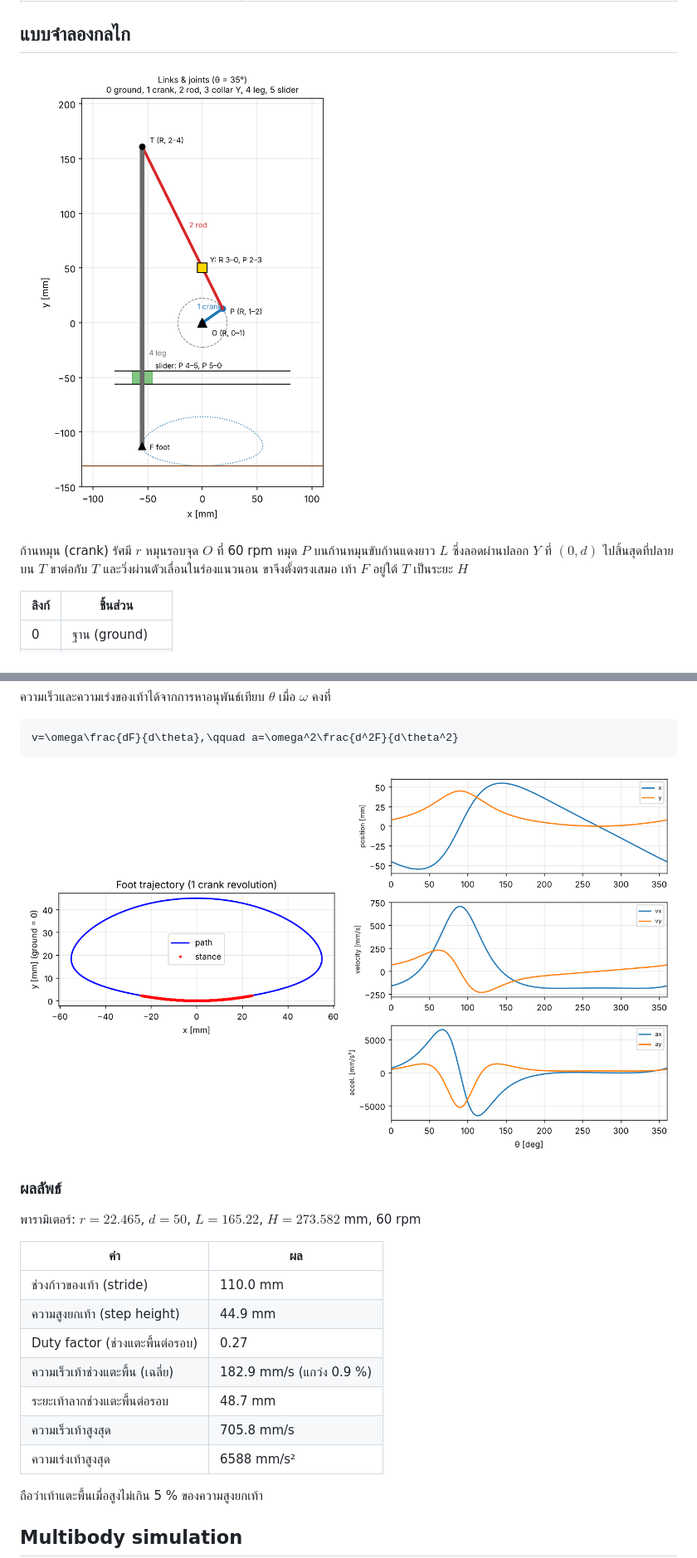
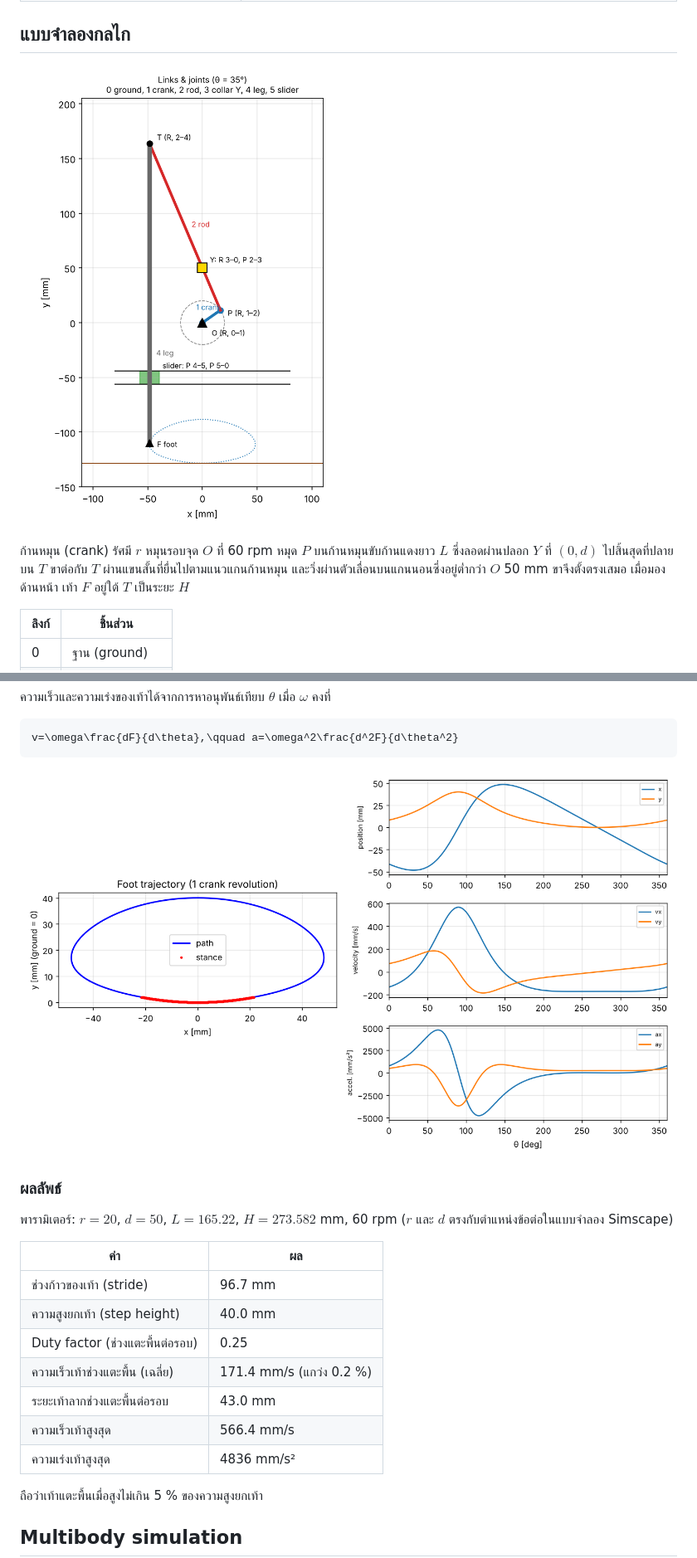
Before and after one commit to 6730027821-kongpop/Linkage-Walking-Mechanism, a Markdown page: README.md, 2 parts joined by grey strips. Shown at 83% size. Rendered like a GitHub page; pictures changed too: media/Render.png, media/links_joints.png.

Commit message:
Use crank radius r = 20 mm (matches Simscape model); update results and figures

```diff
--- a/README.md
+++ b/README.md
@@ -30,7 +30,7 @@
 
 ![แผนภาพลิงก์และจุดต่อของกลไกเดินขาเดียว](media/links_joints.png)
 
-ก้านหมุน (crank) รัศมี $r$ หมุนรอบจุด $O$ ที่ 60 rpm หมุด $P$ บนก้านหมุนขับก้านแดงยาว $L$ ซึ่งลอดผ่านปลอก $Y$ ที่ $(0, d)$ ไปสิ้นสุดที่ปลายบน $T$ ขาต่อกับ $T$ และวิ่งผ่านตัวเลื่อนในร่องแนวนอน ขาจึงตั้งตรงเสมอ เท้า $F$ อยู่ใต้ $T$ เป็นระยะ $H$
+ก้านหมุน (crank) รัศมี $r$ หมุนรอบจุด $O$ ที่ 60 rpm หมุด $P$ บนก้านหมุนขับก้านแดงยาว $L$ ซึ่งลอดผ่านปลอก $Y$ ที่ $(0, d)$ ไปสิ้นสุดที่ปลายบน $T$ ขาต่อกับ $T$ ผ่านแขนสั้นที่ยื่นไปตามแนวแกนก้านหมุน และวิ่งผ่านตัวเลื่อนบนแกนนอนซึ่งอยู่ต่ำกว่า $O$ 50 mm ขาจึงตั้งตรงเสมอ เมื่อมองด้านหน้า เท้า $F$ อยู่ใต้ $T$ เป็นระยะ $H$
 
 | ลิงก์ | ชิ้นส่วน |
 |---|---|
@@ -78,17 +78,17 @@ v=\omega\frac{dF}{d\theta},\qquad a=\omega^2\frac{d^2F}{d\theta^2}
 
 ### ผลลัพธ์
 
-พารามิเตอร์: $r = 22.465$, $d = 50$, $L = 165.22$, $H = 273.582$ mm, 60 rpm
+พารามิเตอร์: $r = 20$, $d = 50$, $L = 165.22$, $H = 273.582$ mm, 60 rpm ($r$ และ $d$ ตรงกับตำแหน่งข้อต่อในแบบจำลอง Simscape)
 
 | ค่า | ผล |
 |---|---|
-| ช่วงก้าวของเท้า (stride) | 110.0 mm |
-| ความสูงยกเท้า (step height) | 44.9 mm |
-| Duty factor (ช่วงแตะพื้นต่อรอบ) | 0.27 |
-| ความเร็วเท้าช่วงแตะพื้น (เฉลี่ย) | 182.9 mm/s (แกว่ง 0.9 %) |
-| ระยะเท้าลากช่วงแตะพื้นต่อรอบ | 48.7 mm |
-| ความเร็วเท้าสูงสุด | 705.8 mm/s |
-| ความเร่งเท้าสูงสุด | 6588 mm/s² |
+| ช่วงก้าวของเท้า (stride) | 96.7 mm |
+| ความสูงยกเท้า (step height) | 40.0 mm |
+| Duty factor (ช่วงแตะพื้นต่อรอบ) | 0.25 |
+| ความเร็วเท้าช่วงแตะพื้น (เฉลี่ย) | 171.4 mm/s (แกว่ง 0.2 %) |
+| ระยะเท้าลากช่วงแตะพื้นต่อรอบ | 43.0 mm |
+| ความเร็วเท้าสูงสุด | 566.4 mm/s |
+| ความเร่งเท้าสูงสุด | 4836 mm/s² |
 
 ถือว่าเท้าแตะพื้นเมื่อสูงไม่เกิน 5 % ของความสูงยกเท้า
 
```
Also changed, not shown: simulation/README.md (+1 -1 lines), 2 other files.
